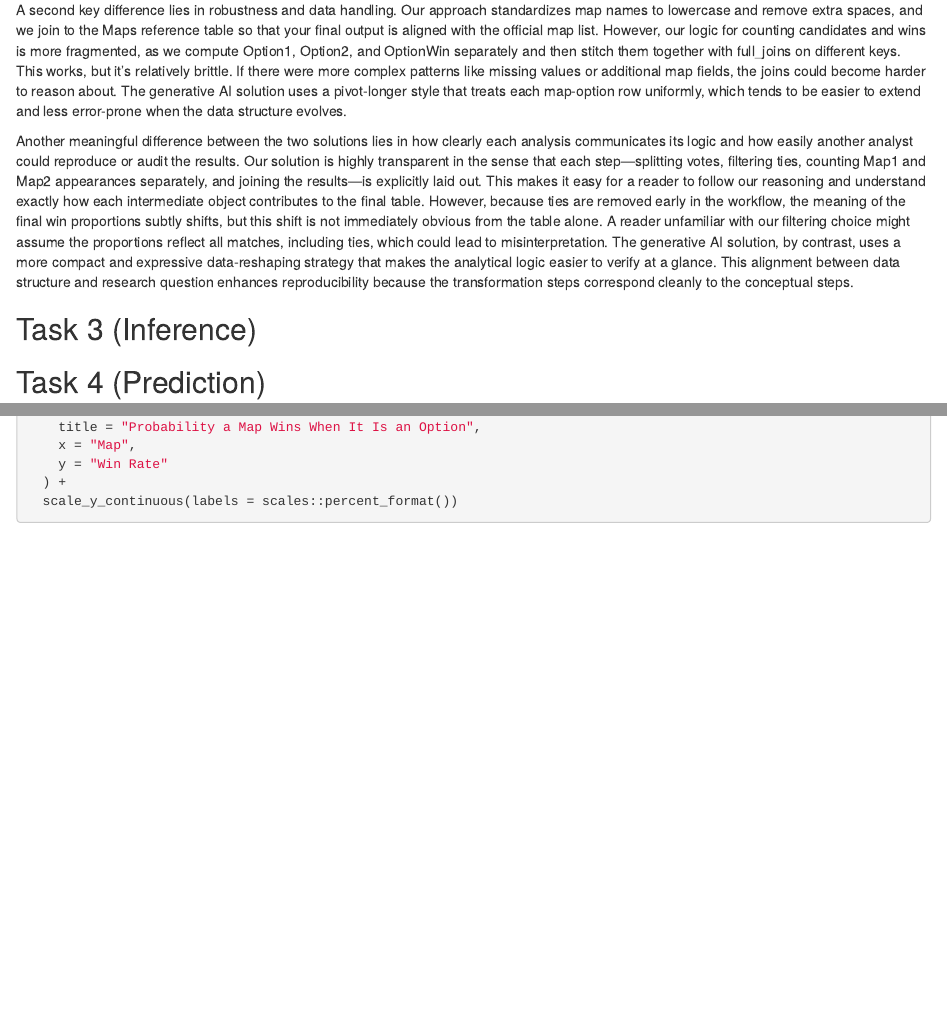
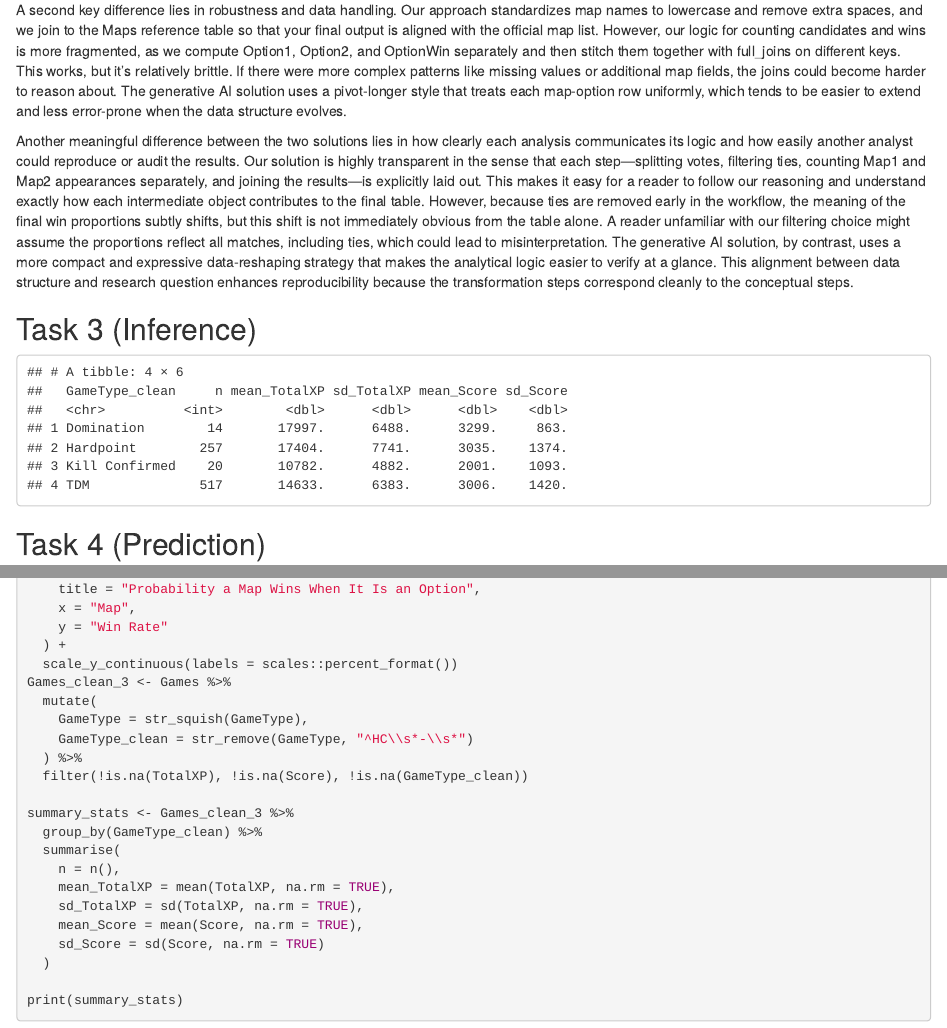
Before and after one commit to Swopei/STAT380FinalProj_repo, an R Markdown document (STAT380FinalProj.Rmd): the page in a window 1100 px wide, from 3360 px down, and a second part further down, joined at a grey line. Rendered offline with R 4.5, knitr and Pandoc, with nearby package versions.

Commit message:
Update STAT380FinalProj.Rmd

````diff
--- a/STAT380FinalProj.Rmd
+++ b/STAT380FinalProj.Rmd
@@ -184,6 +184,28 @@
 
 ## Task 3 (Inference)
 
+```{r}
+Games_clean_3 <- Games %>%
+  mutate(
+    GameType = str_squish(GameType),
+    GameType_clean = str_remove(GameType, "^HC\\s*-\\s*")
+  ) %>%
+  filter(!is.na(TotalXP), !is.na(Score), !is.na(GameType_clean))
+
+summary_stats <- Games_clean_3 %>%
+  group_by(GameType_clean) %>%
+  summarise(
+    n = n(),
+    mean_TotalXP = mean(TotalXP, na.rm = TRUE),
+    sd_TotalXP = sd(TotalXP, na.rm = TRUE),
+    mean_Score = mean(Score, na.rm = TRUE),
+    sd_Score = sd(Score, na.rm = TRUE)
+  )
+
+print(summary_stats)
+```
+
+
 
 ## Task 4 (Prediction)
 
````
